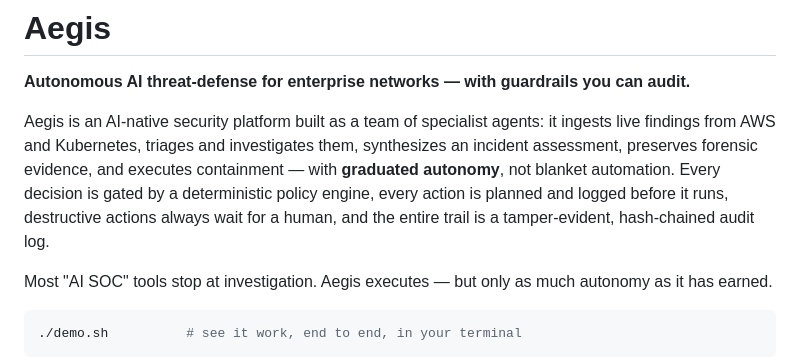
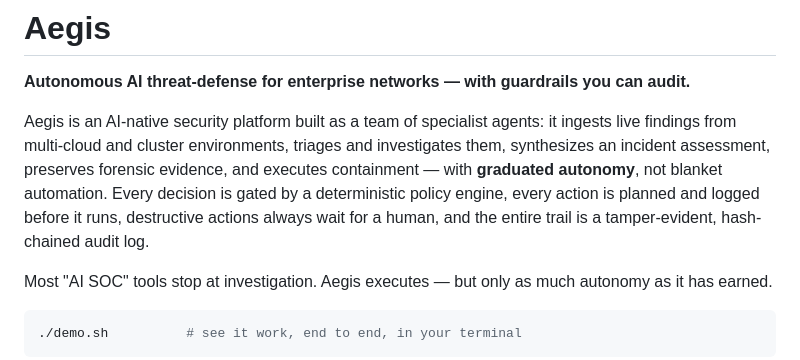
Before and after one commit to Aditya-galaxy/Kronagent, a Markdown page: README.md, the part around the change. Drawn GitHub-style.

Commit message:
docs: make introduction paragraph cloud-agnostic

```diff
--- a/README.md
+++ b/README.md
@@ -2,13 +2,7 @@
 
 **Autonomous AI threat-defense for enterprise networks — with guardrails you can audit.**
 
-Aegis is an AI-native security platform built as a team of specialist agents: it
-ingests live findings from AWS and Kubernetes, triages and investigates them,
-synthesizes an incident assessment, preserves forensic evidence, and executes
-containment — with **graduated autonomy**, not blanket automation. Every
-decision is gated by a deterministic policy engine, every action is planned
-and logged before it runs, destructive actions always wait for a human, and
-the entire trail is a tamper-evident, hash-chained audit log.
+Aegis is an AI-native security platform built as a team of specialist agents: it ingests live findings from multi-cloud and cluster environments, triages and investigates them, synthesizes an incident assessment, preserves forensic evidence, and executes containment — with **graduated autonomy**, not blanket automation. Every decision is gated by a deterministic policy engine, every action is planned and logged before it runs, destructive actions always wait for a human, and the entire trail is a tamper-evident, hash-chained audit log.
 
 Most "AI SOC" tools stop at investigation. Aegis executes — but only as much
 autonomy as it has earned.
```
